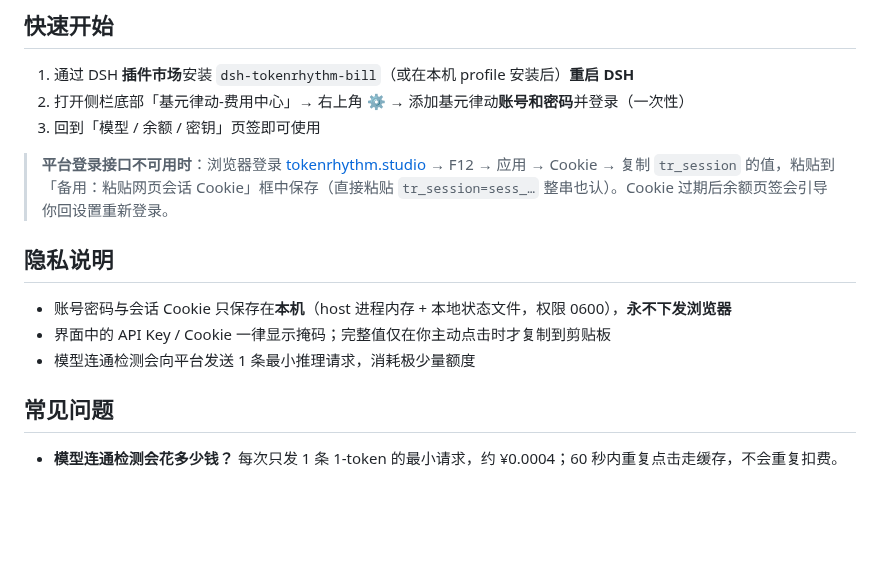
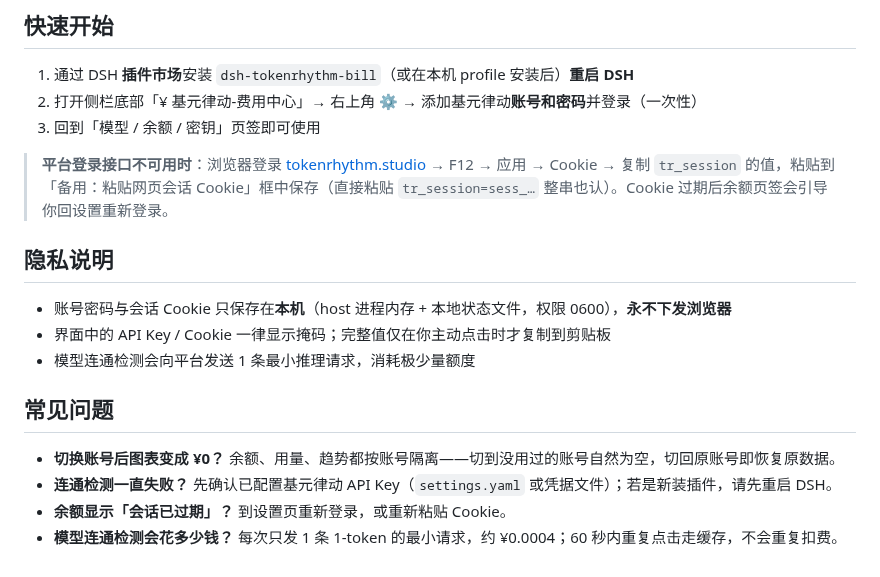
Before and after one commit to 162568316/dsh-tokenrhythm-bill, a Markdown page: README.md, the part around one of its changes. GitHub-like rendering; blank space fills up the shorter version.

```diff
--- a/README.md
+++ b/README.md
@@ -28,7 +40,7 @@
 ## 快速开始
 
 1. 通过 DSH **插件市场**安装 `dsh-tokenrhythm-bill`（或在本机 profile 安装后）**重启 DSH**
-2. 打开侧栏底部「基元律动-费用中心」→ 右上角 ⚙ → 添加基元律动**账号和密码**并登录（一次性）
+2. 打开侧栏底部「¥ 基元律动-费用中心」→ 右上角 ⚙ → 添加基元律动**账号和密码**并登录（一次性）
 3. 回到「模型 / 余额 / 密钥」页签即可使用
 
 > **平台登录接口不可用时**：浏览器登录 [tokenrhythm.studio](https://tokenrhythm.studio) → F12 → 应用 → Cookie → 复制 `tr_session` 的值，粘贴到「备用：粘贴网页会话 Cookie」框中保存（直接粘贴 `tr_session=sess_…` 整串也认）。Cookie 过期后余额页签会引导你回设置重新登录。
@@ -41,4 +53,7 @@
 
 ## 常见问题
 
+- **切换账号后图表变成 ¥0？** 余额、用量、趋势都按账号隔离——切到没用过的账号自然为空，切回原账号即恢复原数据。
+- **连通检测一直失败？** 先确认已配置基元律动 API Key（`settings.yaml` 或凭据文件）；若是新装插件，请先重启 DSH。
+- **余额显示「会话已过期」？** 到设置页重新登录，或重新粘贴 Cookie。
 - **模型连通检测会花多少钱？** 每次只发 1 条 1-token 的最小请求，约 ¥0.0004；60 秒内重复点击走缓存，不会重复扣费。
```
Also changed, not shown: other parts of README.md (+17 -5 lines), image/28837e2c7728737de8b199d0a8f8d15a.png (added), image/72aa29abafe55994ea8e31951d6f12d3.png (added), image/bf233356b4569c2763958ecbc0a74efe.png (added), image/e12ac6893257ef09a29ce50c34946a0a.png (added), 1 other file.
